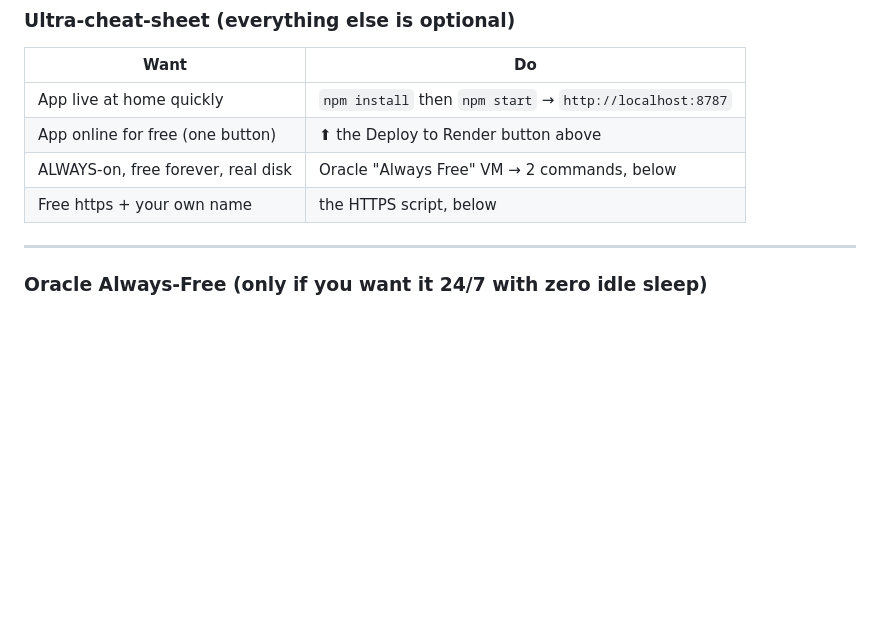
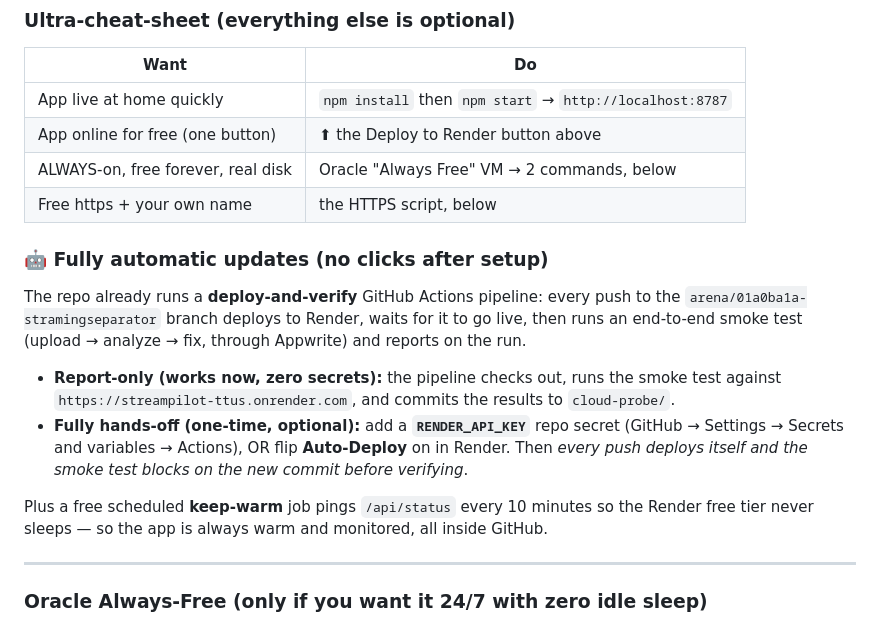
Before and after one commit to saistarayub-hash/stramingseparator, a Markdown page: README.md, the part around the change. GitHub-like rendering; blank space fills up the shorter version.

Commit message:
docs: document the deploy-and-verify automation + keep-warm in README
Co-authored-by: arena-agent <297053741+arena-agent@users.noreply.github.com>

```diff
--- a/README.md
+++ b/README.md
@@ -182,6 +182,21 @@ Appwrite keys.
 | ALWAYS-on, free forever, real disk | Oracle "Always Free" VM → 2 commands, below |
 | Free https + your own name | the HTTPS script, below |
 
+### 🤖 Fully automatic updates (no clicks after setup)
+
+The repo already runs a **deploy-and-verify** GitHub Actions pipeline: every push to the
+`arena/01a0ba1a-stramingseparator` branch deploys to Render, waits for it to go live, then runs
+an end-to-end smoke test (upload → analyze → fix, through Appwrite) and reports on the run.
+
+- **Report-only (works now, zero secrets):** the pipeline checks out, runs the smoke test
+  against `https://streampilot-ttus.onrender.com`, and commits the results to `cloud-probe/`.
+- **Fully hands-off (one-time, optional):** add a **`RENDER_API_KEY`** repo secret
+  (GitHub → Settings → Secrets and variables → Actions), OR flip **Auto-Deploy** on in Render.
+  Then *every push deploys itself and the smoke test blocks on the new commit before verifying*.
+
+Plus a free scheduled **keep-warm** job pings `/api/status` every 10 minutes so the Render
+free tier never sleeps — so the app is always warm and monitored, all inside GitHub.
+
 ---
 
 ### Oracle Always-Free (only if you want it 24/7 with zero idle sleep)
```
